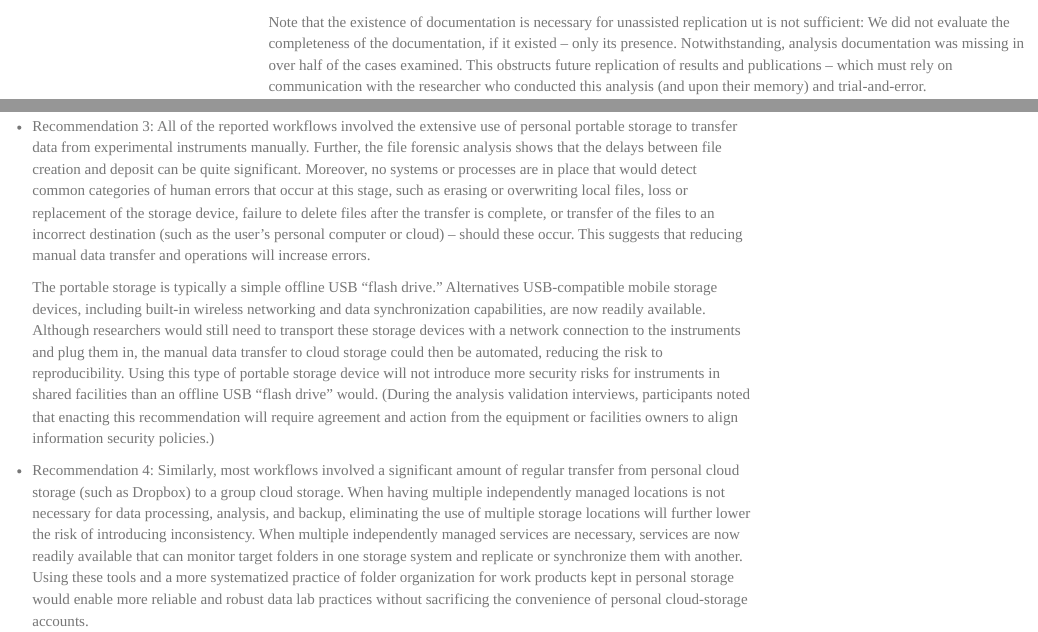
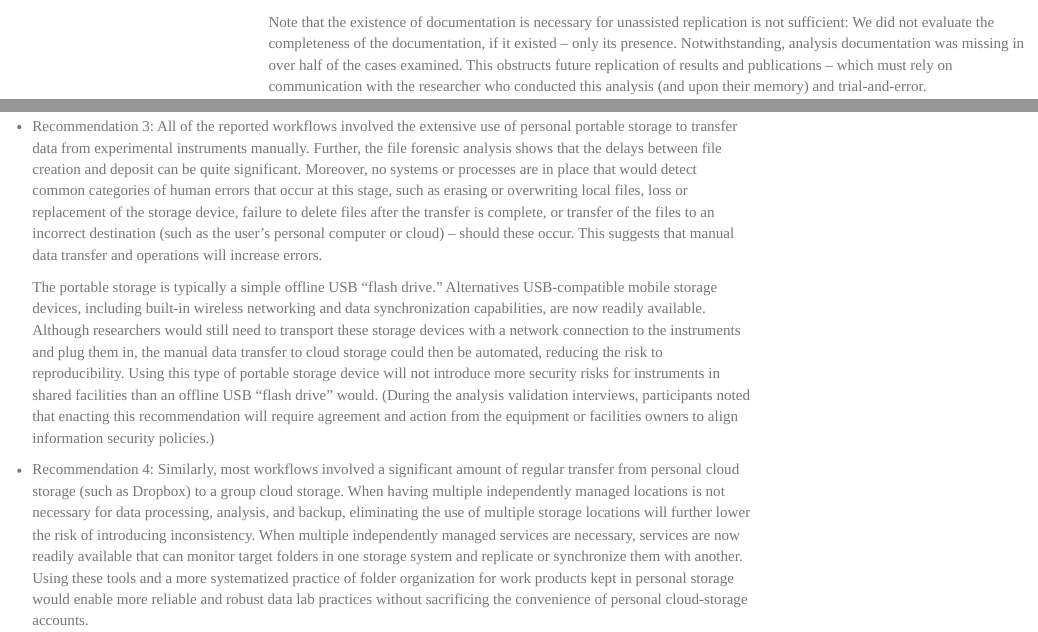
Before and after one commit to YeLibrarian/MatSciWorkflow, an R Markdown document (WorkflowsPaper.Rmd): the page in a window 1100 px wide, from 16790 px down, and a second part further down, joined at a grey line. Rendered offline with R 4.5, knitr and Pandoc, with nearby package versions; code that draws random numbers runs with fixed seeds of ours; some code elsewhere in the file could not run offline; menus at the side of the page are left out.

Commit message:
Minor edits for consistency and grammer

````diff
--- a/WorkflowsPaper.Rmd
+++ b/WorkflowsPaper.Rmd
@@ -1170,7 +1170,7 @@ each output to potential documentation based on the following.
   )
 ```
 
-Note that the existence of documentation is necessary for unassisted replication ut is not sufficient: We did not
+Note that the existence of documentation is necessary for unassisted replication is not sufficient: We did not
 evaluate the completeness of the documentation, if it existed -- only its presence. Notwithstanding, analysis
 documentation was missing in over half of the cases examined. This obstructs future replication of results and
 publications -- which must rely on communication with the researcher who conducted this analysis (and upon their memory)
@@ -1356,7 +1358,7 @@ infrastructure and tooling have the potential to mitigate a number of the gaps i
     common categories of human errors that occur at this stage, such as erasing or overwriting local files, loss or
     replacement of the storage device, failure to delete files after the transfer is complete, or transfer of the files
     to an incorrect destination (such as the user's personal computer or cloud) -- should these occur. This suggests
-    that reducing manual data transfer and operations will increase errors.
+    that manual data transfer and operations will increase errors.
 
     The portable storage is typically a simple offline USB "flash drive." Alternatives USB-compatible mobile storage
     devices, including built-in wireless networking and data synchronization capabilities, are now readily available.
````
Also changed, not shown: WorkflowsPaper.Rmd (4 more changed lines).
